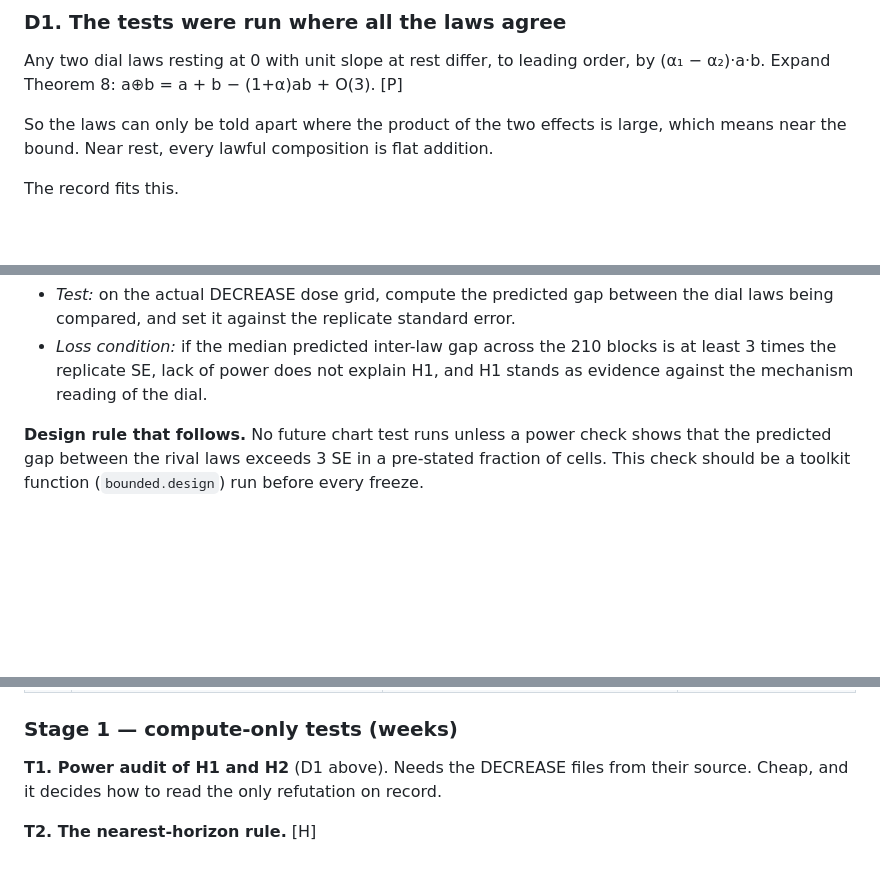
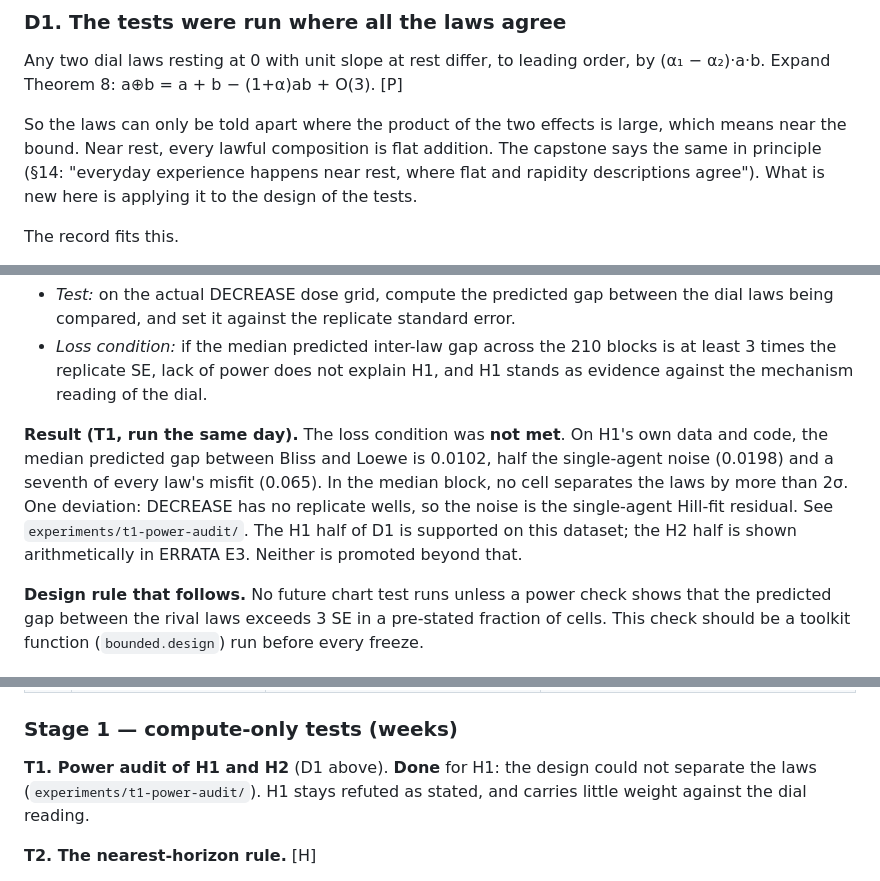
Before and after one commit to thantiklermcirony/bounded-observer, a Markdown page: registry/review-2026-10-03.md, 3 parts joined by grey strips. Drawn GitHub-style; blank space fills up the shorter version.

```diff
--- a/registry/review-2026-10-03.md
+++ b/registry/review-2026-10-03.md
@@ -82,7 +82,9 @@ Any two dial laws resting at 0 with unit slope at rest differ, to leading order,
 (α₁ − α₂)·a·b. Expand Theorem 8: a⊕b = a + b − (1+α)ab + O(3). [P]
 
 So the laws can only be told apart where the product of the two effects is large, which means
-near the bound. Near rest, every lawful composition is flat addition.
+near the bound. Near rest, every lawful composition is flat addition. The capstone says the same in
+principle (§14: "everyday experience happens near rest, where flat and rapidity descriptions
+agree"). What is new here is applying it to the design of the tests.
 
 The record fits this.
 - **H2, checked here.** For rare events −log(1−p) ≈ p, so the Bliss chart (one of the
@@ -99,6 +101,13 @@ The record fits this.
 - *Loss condition:* if the median predicted inter-law gap across the 210 blocks is at least 3
   times the replicate SE, lack of power does not explain H1, and H1 stands as evidence against
   the mechanism reading of the dial.
+
+**Result (T1, run the same day).** The loss condition was **not met**. On H1's own data and code,
+the median predicted gap between Bliss and Loewe is 0.0102, half the single-agent noise (0.0198)
+and a seventh of every law's misfit (0.065). In the median block, no cell separates the laws by
+more than 2σ. One deviation: DECREASE has no replicate wells, so the noise is the single-agent
+Hill-fit residual. See `experiments/t1-power-audit/`. The H1 half of D1 is supported on this
+dataset; the H2 half is shown arithmetically in ERRATA E3. Neither is promoted beyond that.
 
 **Design rule that follows.** No future chart test runs unless a power check shows that the
 predicted gap between the rival laws exceeds 3 SE in a pre-stated fraction of cells. This
@@ -163,8 +172,9 @@ known defects into its next test.
 
 ### Stage 1 — compute-only tests (weeks)
 
-**T1. Power audit of H1 and H2** (D1 above). Needs the DECREASE files from their source.
-Cheap, and it decides how to read the only refutation on record.
+**T1. Power audit of H1 and H2** (D1 above). **Done** for H1: the design could not separate the
+laws (`experiments/t1-power-audit/`). H1 stays refuted as stated, and carries little weight
+against the dial reading.
 
 **T2. The nearest-horizon rule.** [H]
 
```
Also changed, not shown: other parts of registry/review-2026-10-03.md (+19 -19 lines).
